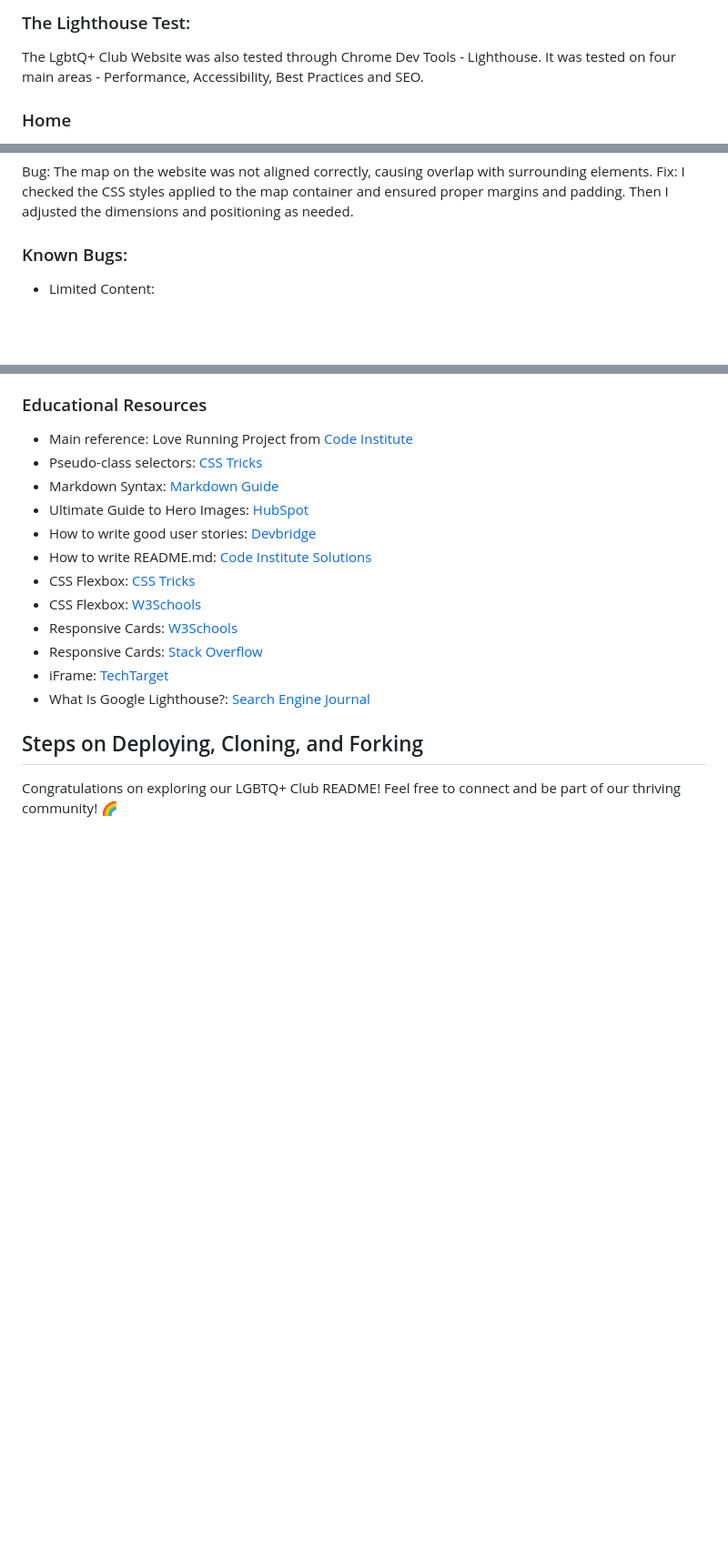
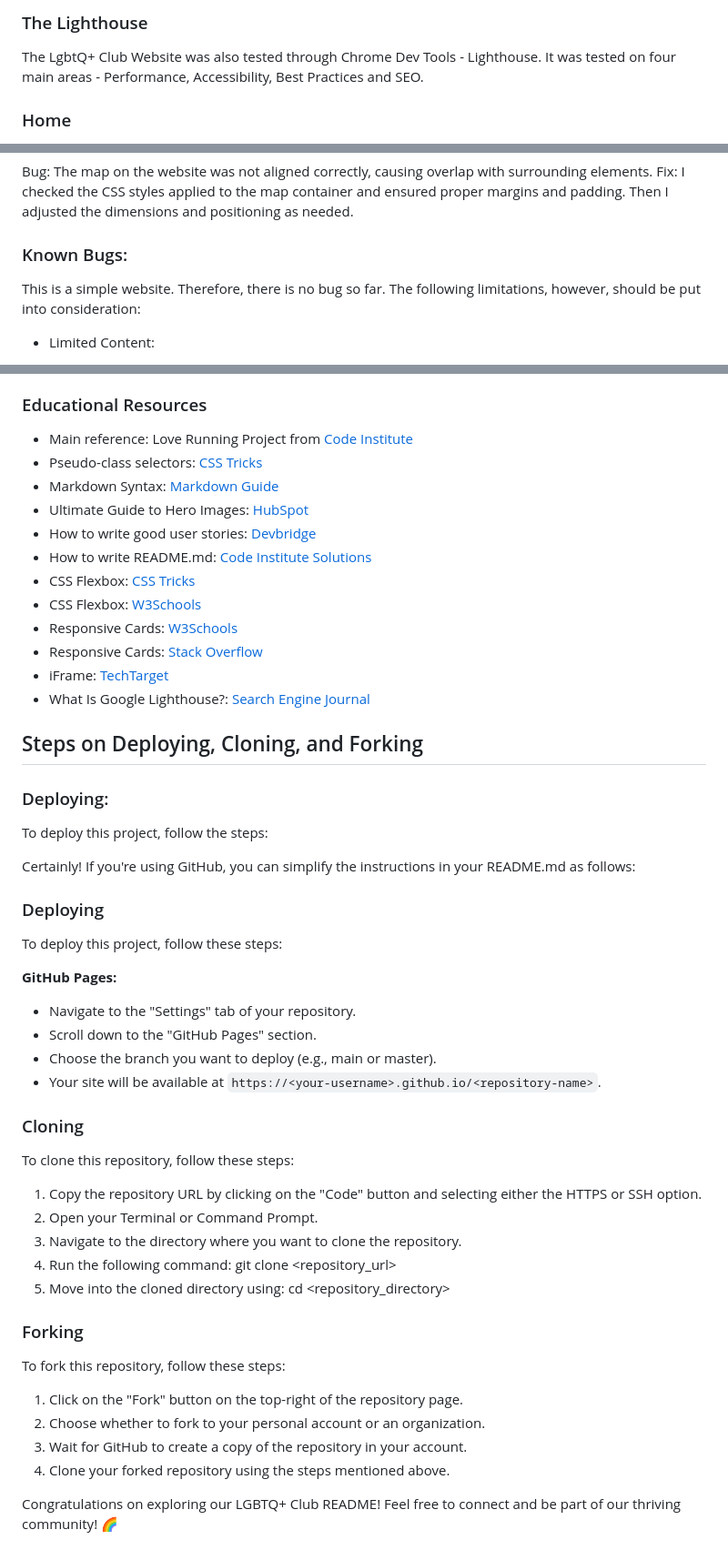
Before and after one commit to Mawadda-Kadi/LGBTQ-Club-Project, a Markdown page: README.md, 3 parts joined by grey strips. Shown: that part at 91% size. Drawn GitHub-style; blank space fills up the shorter version.

Commit message:
doc: update readme.md

```diff
--- a/README.md
+++ b/README.md
@@ -230,6 +226,7 @@ The website is designed to be responsive across various devices, ensuring a seam
 
 
-### The Lighthouse Test:
+
+### The Lighthouse
 The LgbtQ+ Club Website was also tested through Chrome Dev Tools - Lighthouse. It was tested on four main areas - Performance, Accessibility, Best Practices and SEO.
 
 ### Home
@@ -287,6 +283,8 @@ Fix: I checked the CSS styles applied to the map container and ensured proper ma
 
 
 ### Known Bugs:
+This is a simple website. Therefore, there is no bug so far.
+The following limitations, however, should be put into consideration:
 
 - Limited Content:
 
@@ -359,6 +357,40 @@ Impact: Without backend support, critical functionalities like user management,
 
 ## Steps on Deploying, Cloning, and Forking
 
+### Deploying:
+To deploy this project, follow the steps:
+
+Certainly! If you're using GitHub, you can simplify the instructions in your README.md as follows:
+
+### Deploying
+
+To deploy this project, follow these steps:
+
+**GitHub Pages:**
+   - Navigate to the "Settings" tab of your repository.
+   - Scroll down to the "GitHub Pages" section.
+   - Choose the branch you want to deploy (e.g., main or master).
+   - Your site will be available at `https://<your-username>.github.io/<repository-name>`.
+
+### Cloning
+
+To clone this repository, follow these steps:
+
+1. Copy the repository URL by clicking on the "Code" button and selecting either the HTTPS or SSH option.
+2. Open your Terminal or Command Prompt.
+3. Navigate to the directory where you want to clone the repository.
+4. Run the following command: git clone <repository_url>
+5. Move into the cloned directory using: cd <repository_directory>
+
+### Forking
+
+To fork this repository, follow these steps:
+
+1. Click on the "Fork" button on the top-right of the repository page.
+2. Choose whether to fork to your personal account or an organization.
+3. Wait for GitHub to create a copy of the repository in your account.
+4. Clone your forked repository using the steps mentioned above.
+
 
 
 
```
Also changed, not shown: other parts of README.md (+7 -12 lines).
